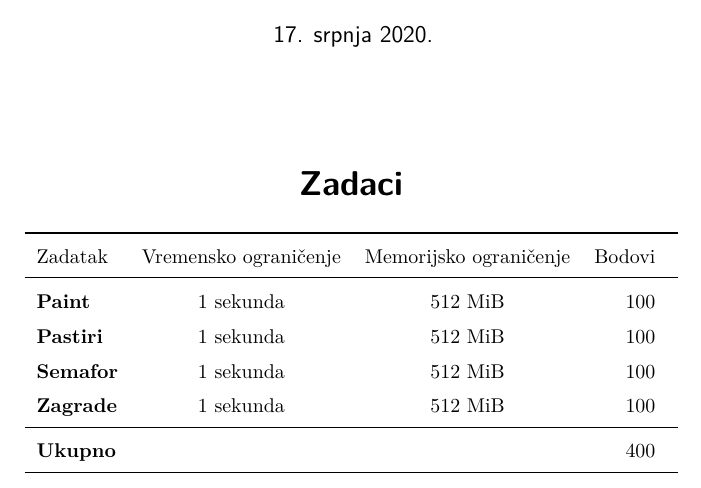
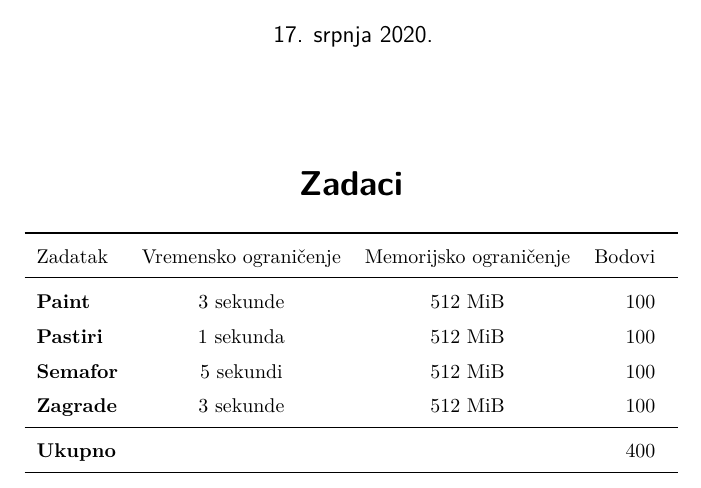
Before and after one commit to ipaljak/hio-izborne-2020, a LaTeX document (hio/zadaci.tex, which reads hio/paint/paint.tex, hio/semafor/semafor.tex, hio/zagrade/zagrade.tex): part of page 1 of 9, cut so that both start at the same text. Compiled offline with pdfLaTeX.

Commit message:
Dodani limiti u zadatke

```diff
--- a/hio/paint/paint.tex
+++ b/hio/paint/paint.tex
@@ -2,7 +2,7 @@
 % Problem statement
 \begin{statement}[
   problempoints=100,
-  timelimit=1 sekunda,
+  timelimit=3 sekunde,
   memorylimit=512 MiB,
 ]{Paint}
 
--- a/hio/semafor/semafor.tex
+++ b/hio/semafor/semafor.tex
@@ -2,7 +2,7 @@
 % Problem statement
 \begin{statement}[
   problempoints=100,
-  timelimit=1 sekunda,
+  timelimit=5 sekundi,
   memorylimit=512 MiB,
 ]{Semafor}
 
--- a/hio/zagrade/zagrade.tex
+++ b/hio/zagrade/zagrade.tex
@@ -2,7 +2,7 @@
 % Problem statement
 \begin{statement}[
   problempoints=100,
-  timelimit=1 sekunda,
+  timelimit=3 sekunde,
   memorylimit=512 MiB,
 ]{Zagrade}
 
```
